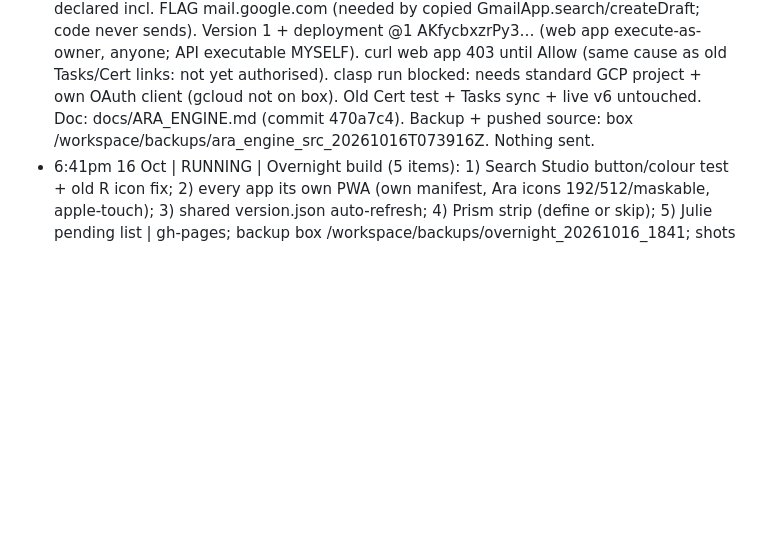
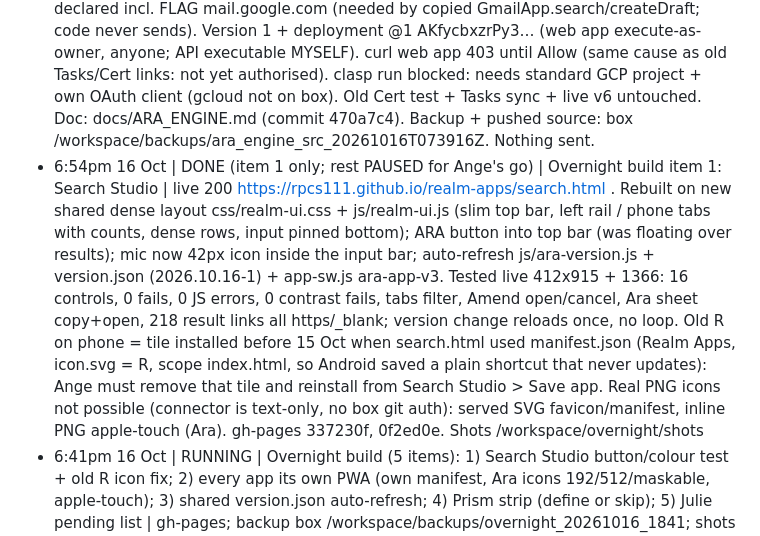
Before and after one commit to rpcs111/realm-apps, a Markdown page: HANDOFF.md, the part around the change. GitHub-like rendering; blank space fills up the shorter version.

Commit message:
HANDOFF §7: Overnight item 1 Search Studio DONE (gh-pages 337230f, 0f2ed0e); rest paused for Ange's go

```diff
--- a/HANDOFF.md
+++ b/HANDOFF.md
@@ -108,6 +108,7 @@ Rule (16 Oct 2026, Ange): every job writes here when it STARTS and when it FINIS
 
 - 6:52pm 16 Oct | RUNNING | Zoho data pull + Books↔CRM link research + HubSpot verdict (export-and-compare only, no Zoho/HubSpot changes) | Gmail info@ + Drive read-only; private analysis on box /workspace/zoho/ (NOT in repo). Nothing sent.
 - 6:48pm 16 Oct | DONE (waiting Ange's one Allow) | Ara Engine v1: one master Apps Script, all scopes up front | NEW standalone project "Ara Engine", editor https://script.google.com/d/1O7RVdxB5mSbTi6rwLKfG9x5TJC4IjyLZPTnI0TbFXCNX1nQdn-BwVpQA/edit . Modules: core (router doGet/doPost ?app=, run('module.fn'), engine_selfTest), certTest (copy of Cert Studio (Ara) TEST, Web UI ?app=cert), tasksSync (copy of REALM TASKS SYNC, all globals tasksSync_*, NO trigger installed). 12 scopes declared incl. FLAG mail.google.com (needed by copied GmailApp.search/createDraft; code never sends). Version 1 + deployment @1 AKfycbxzrPy3… (web app execute-as-owner, anyone; API executable MYSELF). curl web app 403 until Allow (same cause as old Tasks/Cert links: not yet authorised). clasp run blocked: needs standard GCP project + own OAuth client (gcloud not on box). Old Cert test + Tasks sync + live v6 untouched. Doc: docs/ARA_ENGINE.md (commit 470a7c4). Backup + pushed source: box /workspace/backups/ara_engine_src_20261016T073916Z. Nothing sent.
+- 6:54pm 16 Oct | DONE (item 1 only; rest PAUSED for Ange's go) | Overnight build item 1: Search Studio | live 200 https://rpcs111.github.io/realm-apps/search.html . Rebuilt on new shared dense layout css/realm-ui.css + js/realm-ui.js (slim top bar, left rail / phone tabs with counts, dense rows, input pinned bottom); ARA button into top bar (was floating over results); mic now 42px icon inside the input bar; auto-refresh js/ara-version.js + version.json (2026.10.16-1) + app-sw.js ara-app-v3. Tested live 412x915 + 1366: 16 controls, 0 fails, 0 JS errors, 0 contrast fails, tabs filter, Amend open/cancel, Ara sheet copy+open, 218 result links all https/_blank; version change reloads once, no loop. Old R on phone = tile installed before 15 Oct when search.html used manifest.json (Realm Apps, icon.svg = R, scope index.html, so Android saved a plain shortcut that never updates): Ange must remove that tile and reinstall from Search Studio > Save app. Real PNG icons not possible (connector is text-only, no box git auth): served SVG favicon/manifest, inline PNG apple-touch (Ara). gh-pages 337230f, 0f2ed0e. Shots /workspace/overnight/shots
 - 6:41pm 16 Oct | RUNNING | Overnight build (5 items): 1) Search Studio button/colour test + old R icon fix; 2) every app its own PWA (own manifest, Ara icons 192/512/maskable, apple-touch); 3) shared version.json auto-refresh; 4) Prism strip (define or skip); 5) Julie pending list | gh-pages; backup box /workspace/backups/overnight_20261016_1841; shots /workspace/overnight/
 - 6:44pm 16 Oct | RUNNING | Ara Engine: one master Apps Script (all scopes up front, one Allow) | clasp auth OK (34 scripts). Copies of Cert Studio (Ara) TEST 1dVHQt4X… + REALM TASKS SYNC (Ara) 1cOwVBFe… folded into NEW standalone project; live v6 + Orion originals untouched. Backup box /workspace/backups/ara_engine_src_20261016T073916Z
 - 6:36pm 16 Oct | RUNNING | Register check + hub icon fix + install status (Search Studio, Notes, side panel) | 1) REALM OPEN REGISTER read-only link check; 2) Realm Apps hub old R tile -> Ara icons on gh-pages; 3) manifest/install check. Backup box /workspace/backups/icons_register_20261016_1835
```
